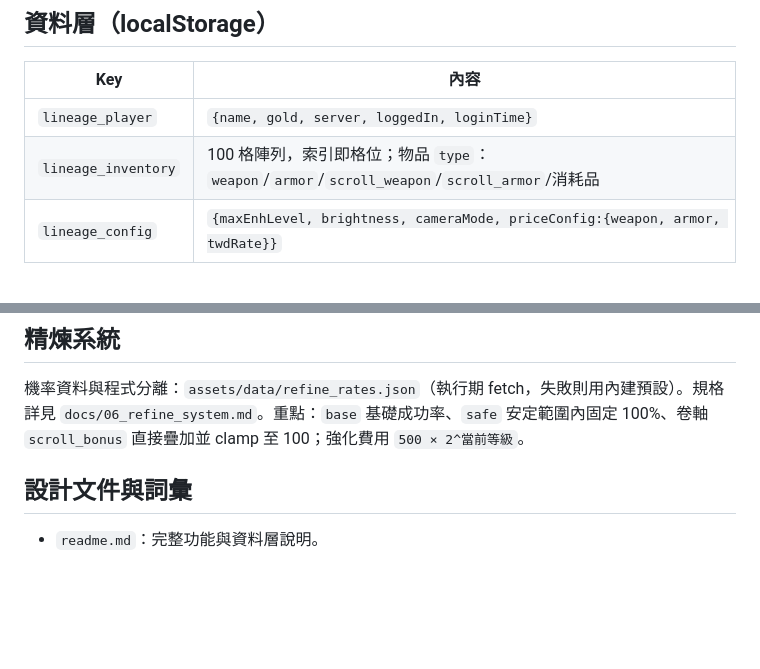
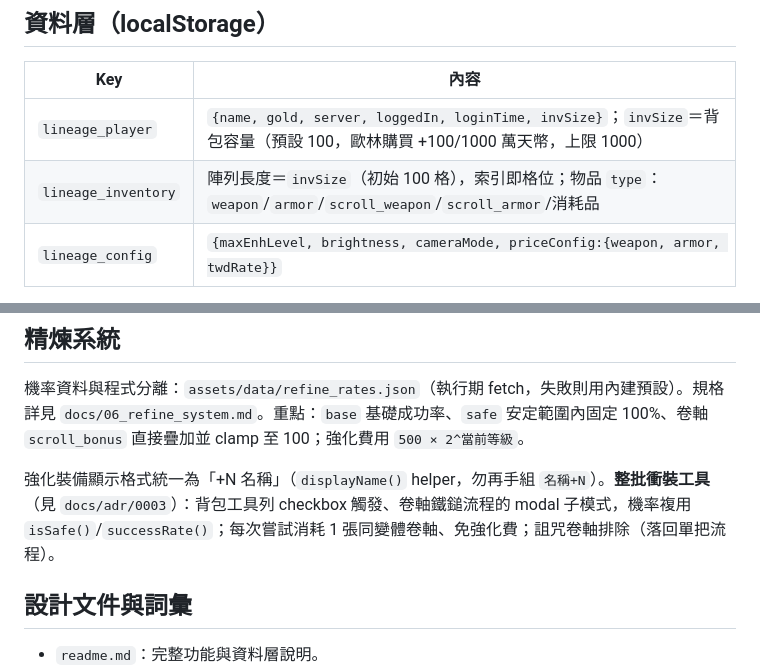
Before and after one commit to m121752332/lineage-refine, a Markdown page: CLAUDE.md, 2 parts joined by grey strips. Drawn GitHub-style; blank space fills up the shorter version.

```diff
--- a/CLAUDE.md
+++ b/CLAUDE.md
@@ -62,8 +62,8 @@ node --test tests/nav3d.test.mjs
 
 | Key | 內容 |
 |-----|------|
-| `lineage_player` | `{name, gold, server, loggedIn, loginTime}` |
-| `lineage_inventory` | 100 格陣列，索引即格位；物品 `type`：`weapon`/`armor`/`scroll_weapon`/`scroll_armor`/消耗品 |
+| `lineage_player` | `{name, gold, server, loggedIn, loginTime, invSize}`；`invSize`＝背包容量（預設 100，歐林購買 +100/1000 萬天幣，上限 1000） |
+| `lineage_inventory` | 陣列長度＝`invSize`（初始 100 格），索引即格位；物品 `type`：`weapon`/`armor`/`scroll_weapon`/`scroll_armor`/消耗品 |
 | `lineage_config` | `{maxEnhLevel, brightness, cameraMode, priceConfig:{weapon, armor, twdRate}}` |
 
 - **每個頁面在 `onMounted` 檢查 `lineage_player.loggedIn`**，未登入強制導回 `login.html`。
@@ -79,6 +79,8 @@ node --test tests/nav3d.test.mjs
 
 機率資料與程式分離：`assets/data/refine_rates.json`（執行期 fetch，失敗則用內建預設）。規格詳見 `docs/06_refine_system.md`。重點：`base` 基礎成功率、`safe` 安定範圍內固定 100%、卷軸 `scroll_bonus` 直接疊加並 clamp 至 100；強化費用 `500 × 2^當前等級`。
 
+強化裝備顯示格式統一為「+N 名稱」（`displayName()` helper，勿再手組 `名稱+N`）。**整批衝裝工具**（見 `docs/adr/0003`）：背包工具列 checkbox 觸發、卷軸鐵鎚流程的 modal 子模式，機率複用 `isSafe()`/`successRate()`；每次嘗試消耗 1 張同變體卷軸、免強化費；詛咒卷軸排除（落回單把流程）。
+
 ## 設計文件與詞彙
 
 - `readme.md`：完整功能與資料層說明。
```
Also changed, not shown: docs/06_refine_system.md (+29 -0 lines), readme.md (+18 -3 lines).
